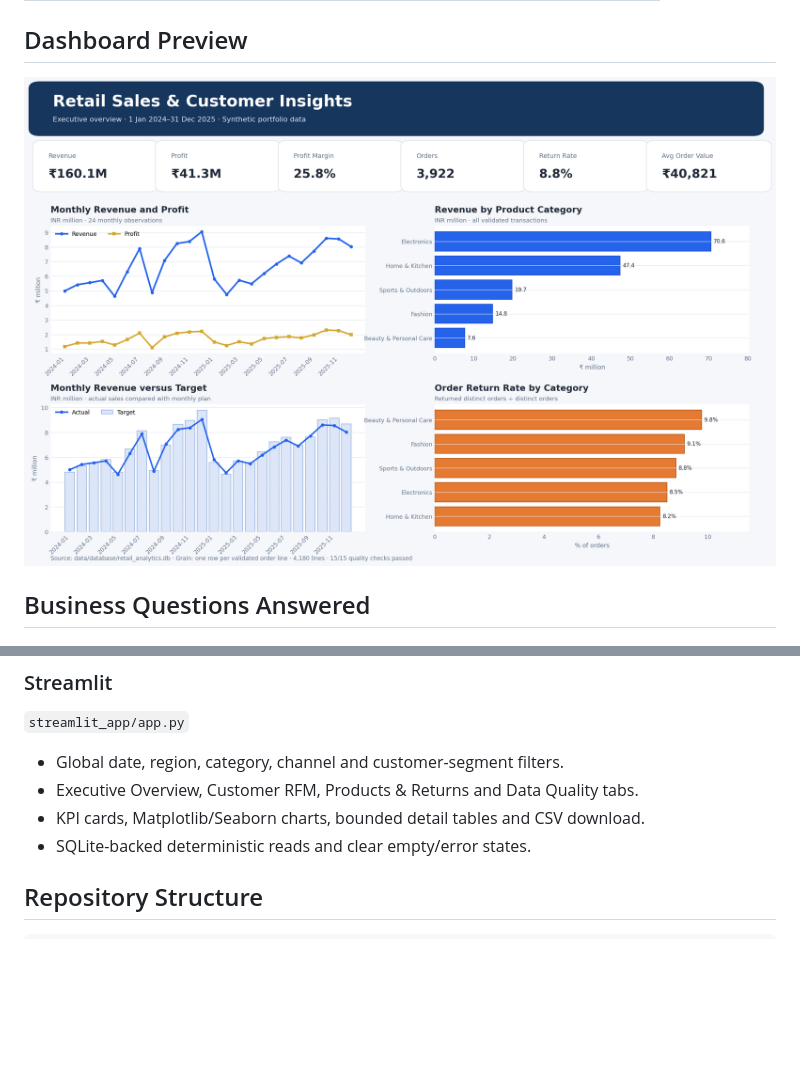
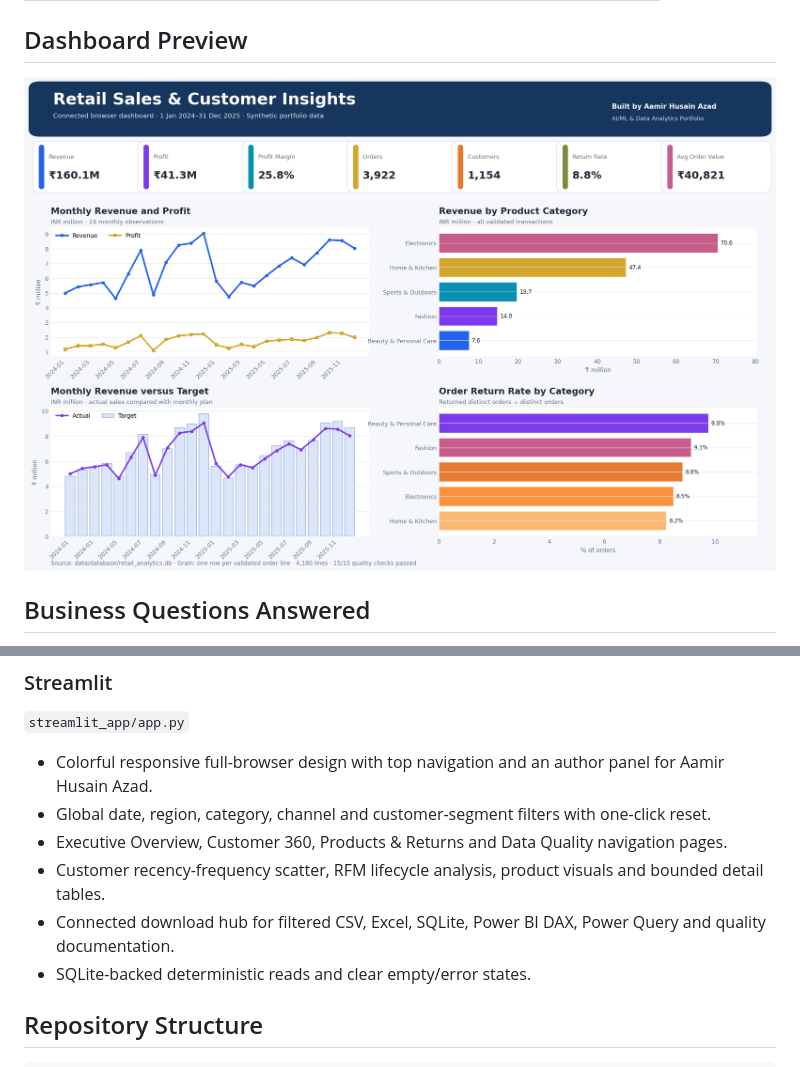
Before and after one commit to Aamiruem/Retail-sales-customer, a Markdown page: README.md, 2 parts joined by grey strips. Rendered like a GitHub page; pictures changed too: reports/streamlit_dashboard_preview.png; blank space fills up the shorter version.

```diff
--- a/README.md
+++ b/README.md
@@ -119,9 +119,11 @@ The compiled PBIX must be saved in Power BI Desktop; the source kit is fully pro
 
 `streamlit_app/app.py`
 
-- Global date, region, category, channel and customer-segment filters.
-- Executive Overview, Customer RFM, Products & Returns and Data Quality tabs.
-- KPI cards, Matplotlib/Seaborn charts, bounded detail tables and CSV download.
+- Colorful responsive full-browser design with top navigation and an author panel for Aamir Husain Azad.
+- Global date, region, category, channel and customer-segment filters with one-click reset.
+- Executive Overview, Customer 360, Products & Returns and Data Quality navigation pages.
+- Customer recency-frequency scatter, RFM lifecycle analysis, product visuals and bounded detail tables.
+- Connected download hub for filtered CSV, Excel, SQLite, Power BI DAX, Power Query and quality documentation.
 - SQLite-backed deterministic reads and clear empty/error states.
 
 ## Repository Structure
```
Also changed, not shown: 7 other files.
